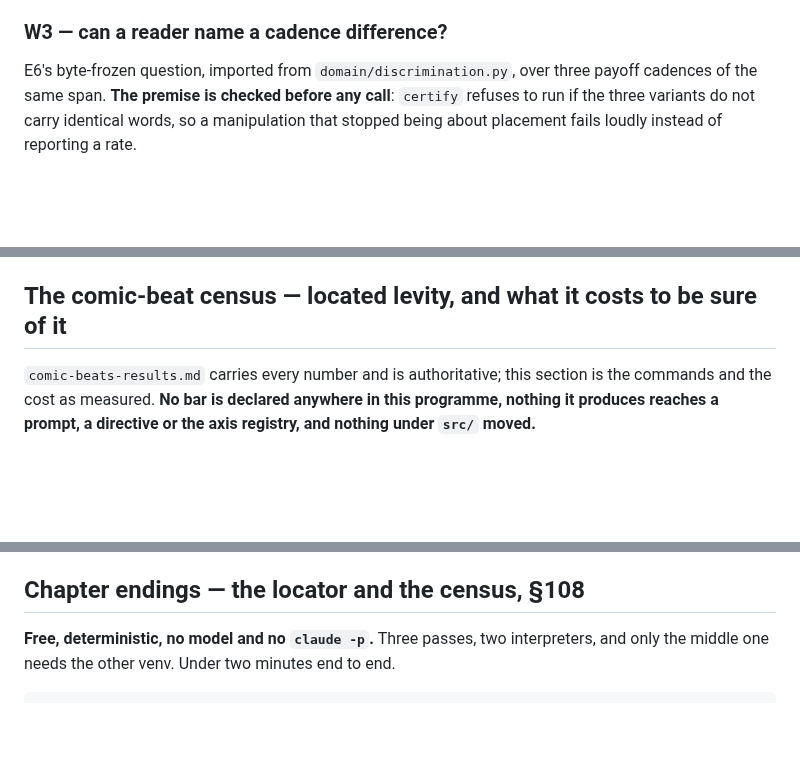
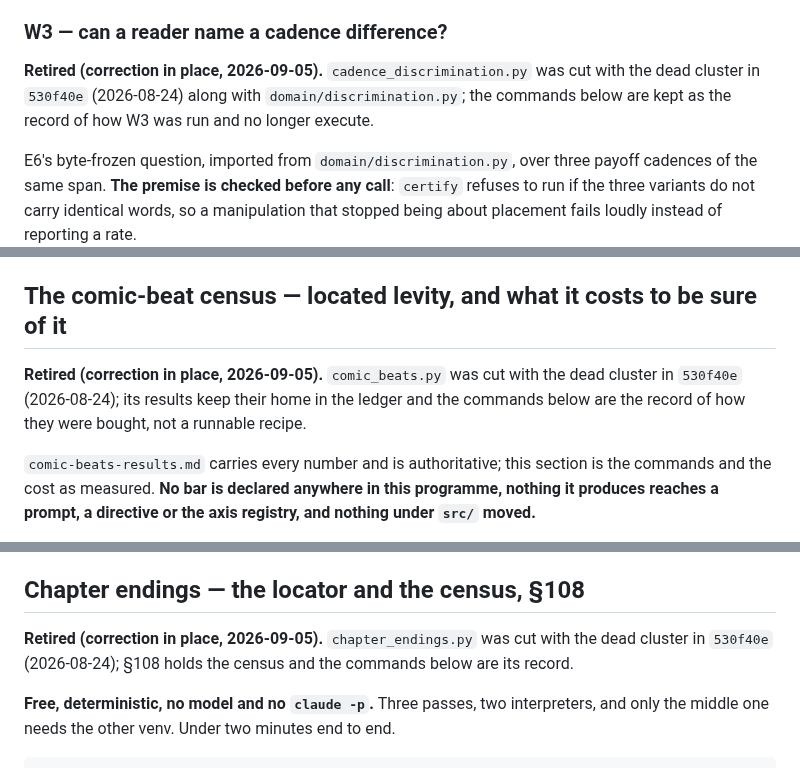
Before and after one commit to skulitom/LitHarness, a Markdown page: research/quality-measurement/RUNBOOK.md, 3 parts joined by grey strips. Rendered like a GitHub page; blank space fills up the shorter version.

Commit message:
Mark the three runbook sections whose scripts the dead-cluster cut removed as the record they are, not recipes
cadence_discrimination.py, comic_beats.py and chapter_endings.py were deleted in 530f40e on
2026-08-24 and the runbook still handed out their commands as runnable. A doc-consistency
check over every 'python <script> --flag' line in the runbook found no other stale flag across
38 commands.

Co-Authored-By: Claude Fable 5.1 <noreply@anthropic.com>

```diff
--- a/research/quality-measurement/RUNBOOK.md
+++ b/research/quality-measurement/RUNBOOK.md
@@ -378,6 +378,10 @@ defect is recorded in the pre-registration rather than dropped after the fact (
 and the corrected reading prints beside it as a proposal an operator freezes, not as a result.
 
 ### W3 — can a reader name a cadence difference?
+
+**Retired (correction in place, 2026-09-05).** `cadence_discrimination.py` was cut with the dead
+cluster in `530f40e` (2026-08-24) along with `domain/discrimination.py`; the commands below are
+kept as the record of how W3 was run and no longer execute.
 
 E6's byte-frozen question, imported from `domain/discrimination.py`, over three payoff cadences
 of the same span. **The premise is checked before any call**: `certify` refuses to run if the
@@ -773,6 +777,10 @@ and belong with `bcr.py`'s commands above.
 
 ## The comic-beat census — located levity, and what it costs to be sure of it
 
+**Retired (correction in place, 2026-09-05).** `comic_beats.py` was cut with the dead cluster in
+`530f40e` (2026-08-24); its results keep their home in the ledger and the commands below are the
+record of how they were bought, not a runnable recipe.
+
 `comic-beats-results.md` carries every number and is authoritative; this section is the commands
 and the cost as measured. **No bar is declared anywhere in this programme, nothing it produces
 reaches a prompt, a directive or the axis registry, and nothing under `src/` moved.**
@@ -859,6 +867,9 @@ refuses. Never wrap a run in `timeout`. Stdout is buffered, so the cache JSONL i
 
 ## Chapter endings — the locator and the census, §108
 
+**Retired (correction in place, 2026-09-05).** `chapter_endings.py` was cut with the dead cluster
+in `530f40e` (2026-08-24); §108 holds the census and the commands below are its record.
+
 **Free, deterministic, no model and no `claude -p`.** Three passes, two interpreters, and only the
 middle one needs the other venv. Under two minutes end to end.
 
```
